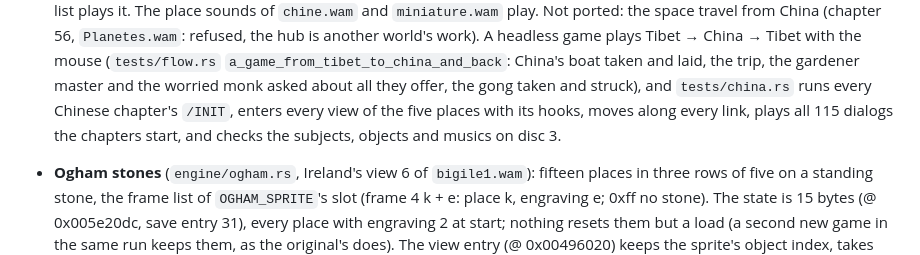
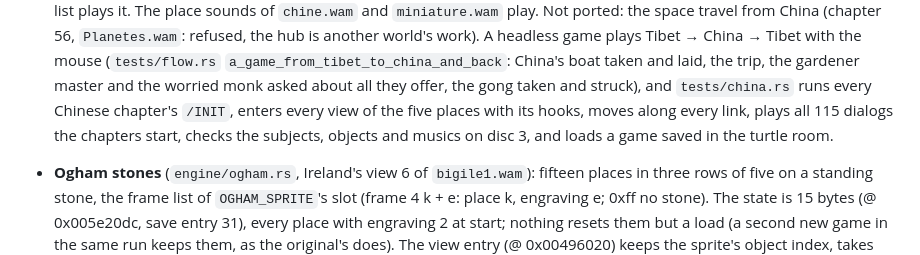
Before and after one commit to ripleyXLR8/atlantis-native, a Markdown page: docs/TECHNICAL.md, the part around the change. GitHub-like rendering.

Commit message:
TECHNICAL: the China save test
Co-Authored-By: Claude Opus 5.5 <noreply@anthropic.com>
Claude-Session: https://claude.ai/code/session_01VGrHFwNfM3puZfkMd6RjoY

```diff
--- a/docs/TECHNICAL.md
+++ b/docs/TECHNICAL.md
@@ -1038,8 +1038,9 @@ event, the gong's way back to Tibet) into `china-*.png`.
   monk asked about all they offer, the gong taken and struck), and
   `tests/china.rs` runs every Chinese chapter's `/INIT`, enters every
   view of the five places with its hooks, moves along every link,
-  plays all 115 dialogs the chapters start, and checks the subjects,
-  objects and musics on disc 3.
+  plays all 115 dialogs the chapters start, checks the subjects,
+  objects and musics on disc 3, and loads a game saved in the turtle
+  room.
 - **Ogham stones** (`engine/ogham.rs`, Ireland's view 6 of
   `bigile1.wam`): fifteen places in three rows of five on a standing
   stone, the frame list of `OGHAM_SPRITE`'s slot (frame 4 k + e: place k,
```
